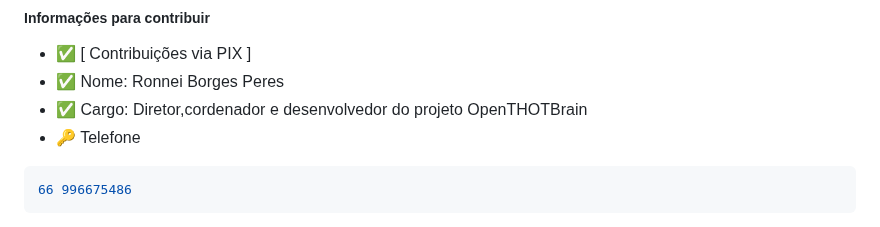
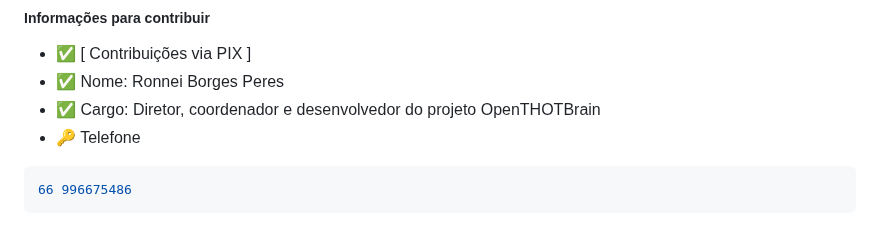
Before and after one commit to THOTIACORP/OpenTHOTBrain, a Markdown page: README.md, the part around the change. Rendered like a GitHub page.

````diff
--- a/README.md
+++ b/README.md
@@ -177,7 +177,7 @@ Você pode gentilmente querer contribuir financeiramente com este projeto, ajuda
 ##### Informações para contribuir
 - ✅ [ Contribuições via PIX ]
 - ✅ Nome: Ronnei Borges Peres
-- ✅ Cargo: Diretor,cordenador e desenvolvedor do projeto OpenTHOTBrain
+- ✅ Cargo: Diretor, coordenador e desenvolvedor do projeto OpenTHOTBrain
 - 🔑 Telefone
 ```bash
 66 996675486
````
